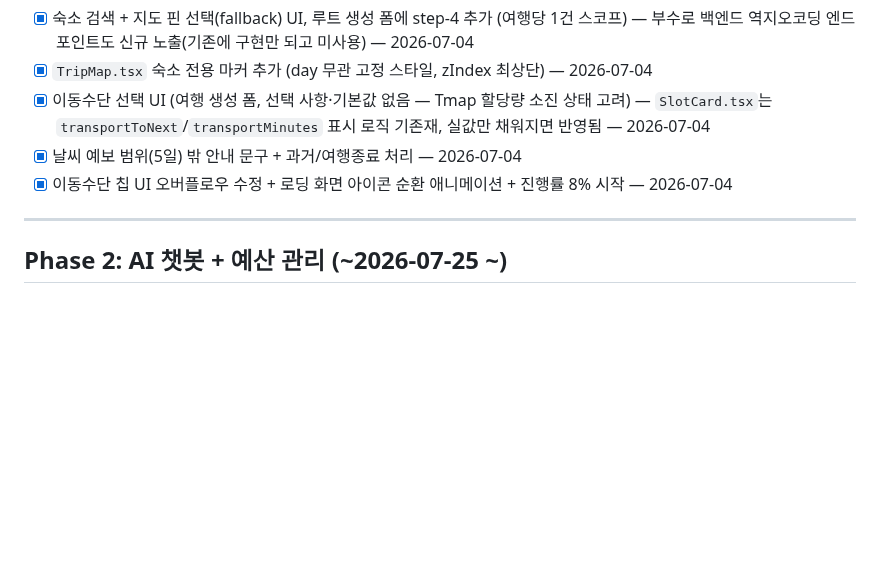
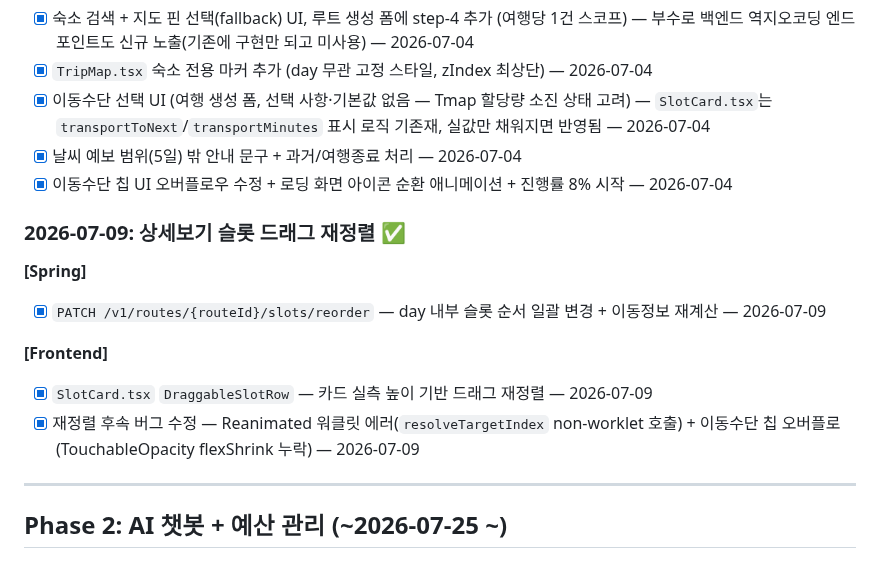
Before and after one commit to Cloumy-app/cloumy, a Markdown page: planning/milestones.md, the part around the change. Rendered like a GitHub page; blank space fills up the shorter version.

Commit message:
docs: 🔨 [공통] 상세보기 슬롯 드래그 재정렬 마일스톤 문서화

```diff
--- a/planning/milestones.md
+++ b/planning/milestones.md
@@ -221,6 +221,15 @@ Cloumy의 핵심 가치 — AI 루트 생성 완성 (앱 확인 중심 반복
 - [x] 날씨 예보 범위(5일) 밖 안내 문구 + 과거/여행종료 처리 — 2026-07-04
 - [x] 이동수단 칩 UI 오버플로우 수정 + 로딩 화면 아이콘 순환 애니메이션 + 진행률 8% 시작 — 2026-07-04
 
+### 2026-07-09: 상세보기 슬롯 드래그 재정렬 ✅
+
+**[Spring]**
+- [x] `PATCH /v1/routes/{routeId}/slots/reorder` — day 내부 슬롯 순서 일괄 변경 + 이동정보 재계산 — 2026-07-09
+
+**[Frontend]**
+- [x] `SlotCard.tsx` `DraggableSlotRow` — 카드 실측 높이 기반 드래그 재정렬 — 2026-07-09
+- [x] 재정렬 후속 버그 수정 — Reanimated 워클릿 에러(`resolveTargetIndex` non-worklet 호출) + 이동수단 칩 오버플로(TouchableOpacity flexShrink 누락) — 2026-07-09
+
 ---
 
 ## Phase 2: AI 챗봇 + 예산 관리 (~2026-07-25 ~)
```
